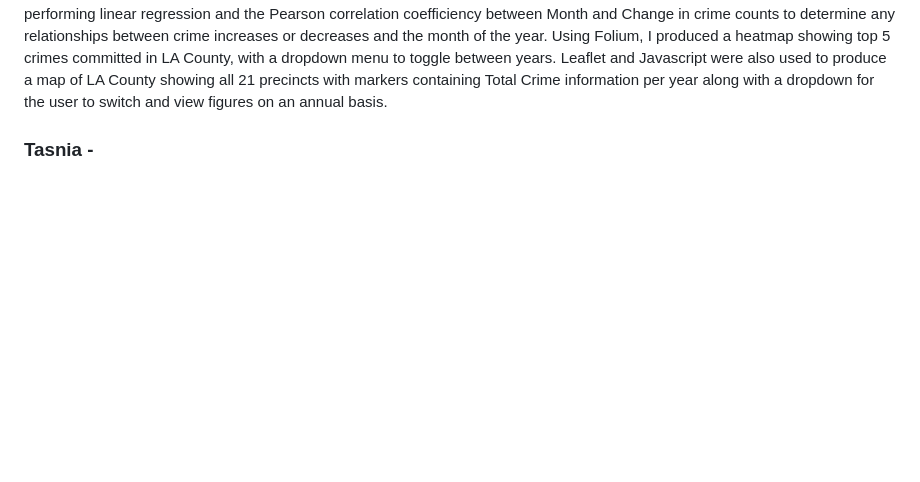
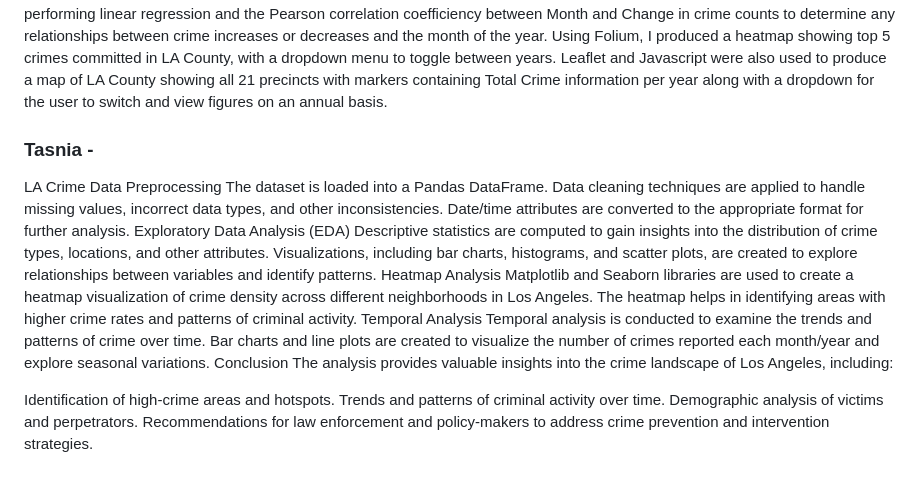
Before and after one commit to eshih22/la_crime_group_project, a Markdown page: README.md, the part around the change. Rendered like a GitHub page; blank space fills up the shorter version.

```diff
--- a/README.md
+++ b/README.md
@@ -107,3 +107,6 @@ Leaflet and Javascript were also used to produce a map of LA County showing all
 
 
 ### Tasnia -
+LA Crime Data Preprocessing The dataset is loaded into a Pandas DataFrame. Data cleaning techniques are applied to handle missing values, incorrect data types, and other inconsistencies. Date/time attributes are converted to the appropriate format for further analysis. Exploratory Data Analysis (EDA) Descriptive statistics are computed to gain insights into the distribution of crime types, locations, and other attributes. Visualizations, including bar charts, histograms, and scatter plots, are created to explore relationships between variables and identify patterns. Heatmap Analysis Matplotlib and Seaborn libraries are used to create a heatmap visualization of crime density across different neighborhoods in Los Angeles. The heatmap helps in identifying areas with higher crime rates and patterns of criminal activity. Temporal Analysis Temporal analysis is conducted to examine the trends and patterns of crime over time. Bar charts and line plots are created to visualize the number of crimes reported each month/year and explore seasonal variations. Conclusion The analysis provides valuable insights into the crime landscape of Los Angeles, including:
+
+Identification of high-crime areas and hotspots. Trends and patterns of criminal activity over time. Demographic analysis of victims and perpetrators. Recommendations for law enforcement and policy-makers to address crime prevention and intervention strategies.
```
